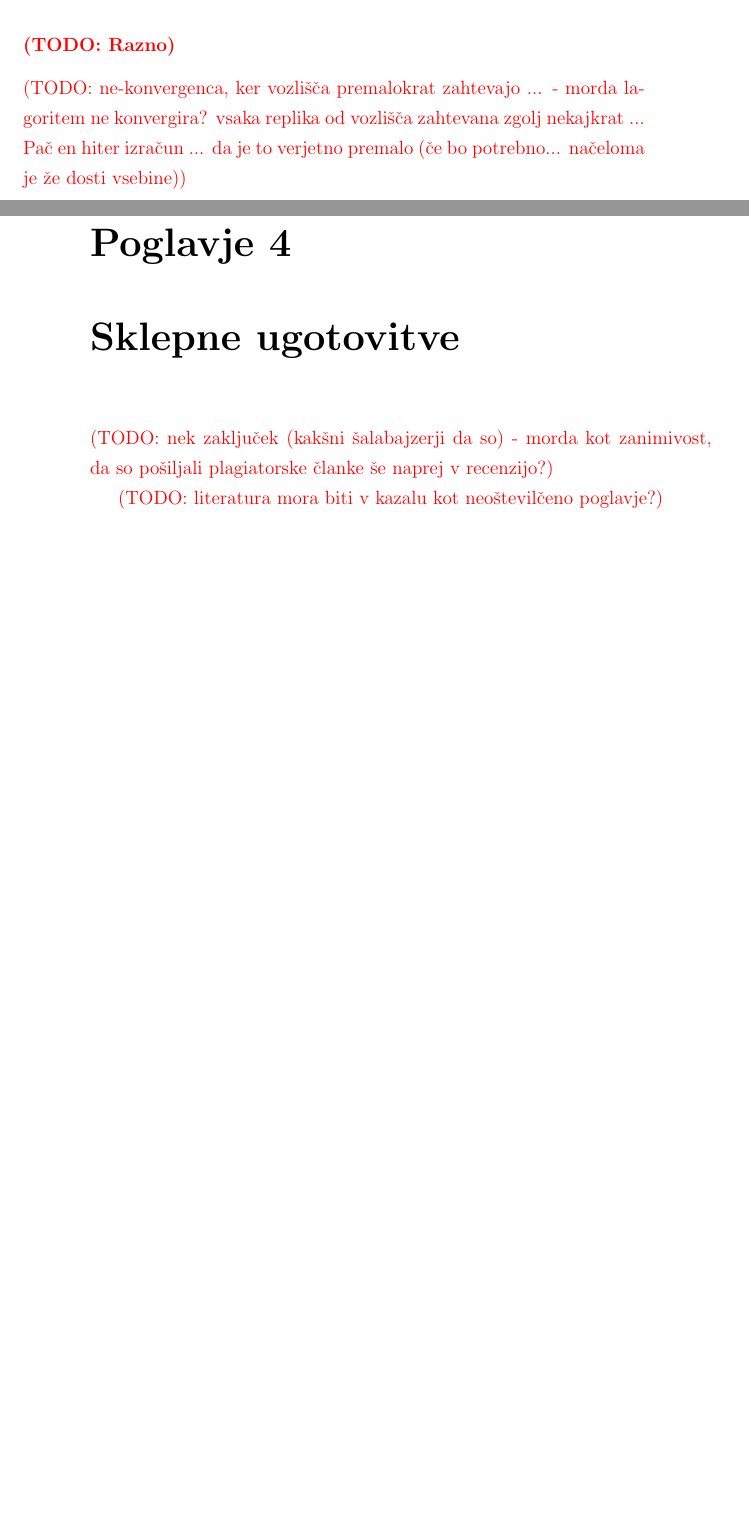
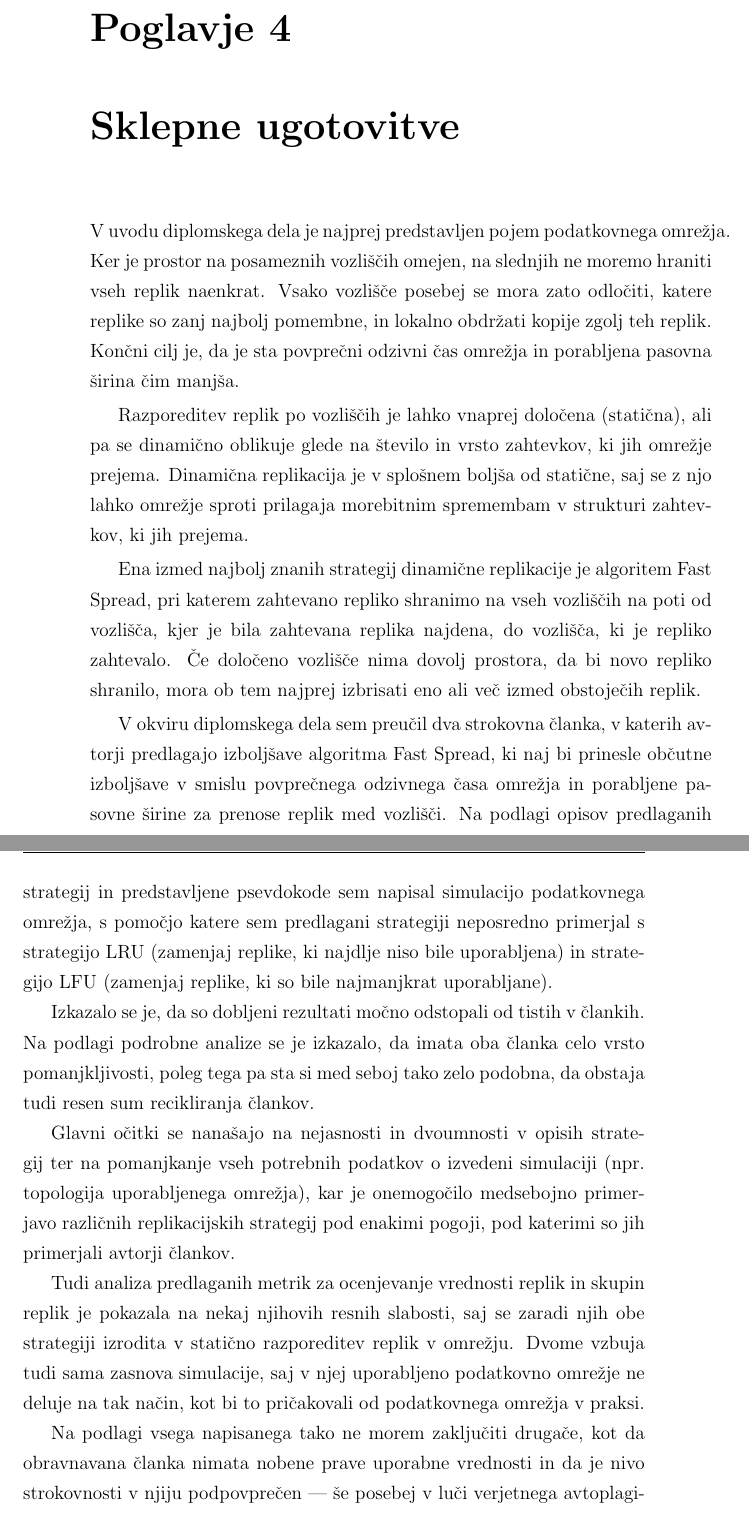
Before and after one commit to plamut/datagrid, a LaTeX thesis (thesis/diploma_lamut.tex): two parts of pages 52 and 53 of 55 before the commit and two parts of pages 53 and 54 of 57 after it, joined at a grey line, cut at the place of the change, the shorter picture padded with empty space. Compiled offline with pdfLaTeX.

Commit message:
Thesis: add summary

```diff
--- a/thesis/diploma_lamut.tex
+++ b/thesis/diploma_lamut.tex
@@ -1629,20 +1629,57 @@
 strategije dejansko obnesejo bolje od navadne statične replikacije.
 
 
-\subsubsection{\TODO{Razno}}
-
-\TODO{ne-konvergenca, ker vozlišča premalokrat zahtevajo ...
-- morda lagoritem ne konvergira? vsaka replika od vozlišča zahtevana zgolj
-nekajkrat ...
-Pač en hiter izračun ... da je to verjetno premalo
-(če bo potrebno... načeloma je že dosti vsebine)}
-
-
-
 
 \chapter{Sklepne ugotovitve}
-\TODO{nek zaključek (kakšni šalabajzerji da so) - morda kot zanimivost, da
-so pošiljali plagiatorske članke še naprej v recenzijo?}
-
-\TODO{literatura mora biti v kazalu kot neoštevilčeno poglavje?}
-
+
+V uvodu diplomskega dela je najprej predstavljen pojem podatkovnega omrežja.
+Ker je prostor na posameznih vozliščih omejen, na slednjih ne moremo hraniti
+vseh replik naenkrat. Vsako vozlišče posebej se mora zato odločiti, katere
+replike so zanj najbolj pomembne, in lokalno obdržati kopije zgolj teh replik.
+Končni cilj je, da je sta povprečni odzivni čas omrežja in porabljena pasovna
+širina čim manjša.
+
+Razporeditev replik po vozliščih je lahko vnaprej določena (statična), ali
+pa se dinamično oblikuje glede na število in vrsto zahtevkov, ki jih omrežje
+prejema. Dinamična replikacija je v splošnem boljša od statične, saj se
+z njo lahko omrežje sproti prilagaja morebitnim spremembam v strukturi
+zahtevkov, ki jih prejema.
+
+Ena izmed najbolj znanih strategij dinamične replikacije je algoritem
+Fast Spread, pri katerem zahtevano repliko shranimo na vseh vozliščih na
+poti od vozlišča, kjer je bila zahtevana replika najdena, do vozlišča, ki
+je repliko zahtevalo. Če določeno vozlišče nima dovolj prostora, da
+bi novo repliko shranilo, mora ob tem najprej izbrisati eno ali več
+izmed obstoječih replik.
+
+V okviru diplomskega dela sem preučil dva strokovna članka, v katerih avtorji
+predlagajo izboljšave algoritma Fast Spread, ki naj bi prinesle občutne
+izboljšave v smislu povprečnega odzivnega časa omrežja in porabljene
+pasovne širine za prenose replik med vozlišči. Na podlagi opisov predlaganih
+strategij in predstavljene psevdokode sem napisal simulacijo podatkovnega
+omrežja, s pomočjo katere sem predlagani strategiji neposredno primerjal s
+strategijo LRU (zamenjaj replike, ki najdlje niso bile uporabljena) in
+strategijo LFU (zamenjaj replike, ki so bile najmanjkrat uporabljane).
+
+Izkazalo se je, da so dobljeni rezultati močno odstopali od tistih v člankih.
+Na podlagi podrobne analize se je izkazalo, da imata oba članka celo vrsto
+pomanjkljivosti, poleg tega pa sta si med seboj tako zelo podobna, da
+obstaja tudi resen sum recikliranja člankov.
+
+Glavni očitki se nanašajo na nejasnosti in dvoumnosti v opisih strategij
+ter na pomanjkanje vseh potrebnih podatkov o izvedeni simulaciji (npr.
+topologija uporabljenega omrežja), kar je onemogočilo medsebojno primerjavo
+različnih replikacijskih strategij pod enakimi pogoji, pod katerimi so jih
+primerjali avtorji člankov.
+
+Tudi analiza predlaganih metrik za ocenjevanje vrednosti replik in skupin
+replik je pokazala na nekaj njihovih resnih slabosti, saj se zaradi njih
+obe strategiji izrodita v statično razporeditev replik v omrežju. Dvome
+vzbuja tudi sama zasnova simulacije, saj v njej uporabljeno podatkovno omrežje
+ne deluje na tak način, kot bi to pričakovali od podatkovnega omrežja v
+praksi.
+
+Na podlagi vsega napisanega tako ne morem zaključiti drugače, kot da
+obravnavana članka nimata nobene prave uporabne vrednosti in da je nivo
+strokovnosti v njiju podpovprečen --- še posebej v luči verjetnega
+avtoplagiatorstva.
```
Also changed, not shown: thesis/diploma_lamut.tex (18 more changed lines).
